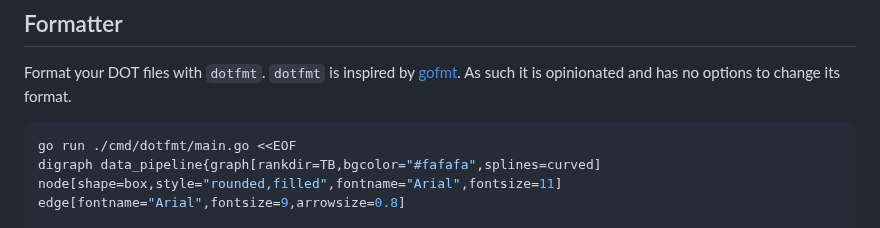
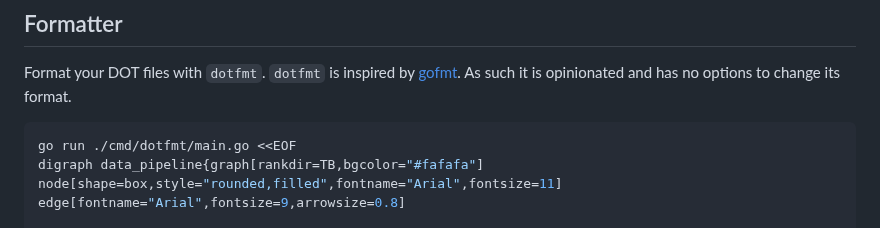
Before and after one commit to teleivo/dot, a Markdown page: README.md, the part around the change. Rendered like a GitHub page.

Commit message:
fix warning in example graph

````diff
--- a/README.md
+++ b/README.md
@@ -15,7 +15,7 @@ As such it is opinionated and has no options to change its format.
 
 ```sh
 go run ./cmd/dotfmt/main.go <<EOF
-digraph data_pipeline{graph[rankdir=TB,bgcolor="#fafafa",splines=curved]
+digraph data_pipeline{graph[rankdir=TB,bgcolor="#fafafa"]
 node[shape=box,style="rounded,filled",fontname="Arial",fontsize=11]
 edge[fontname="Arial",fontsize=9,arrowsize=0.8]
 
````
